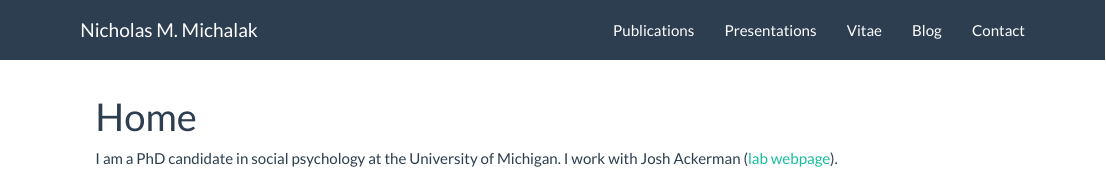
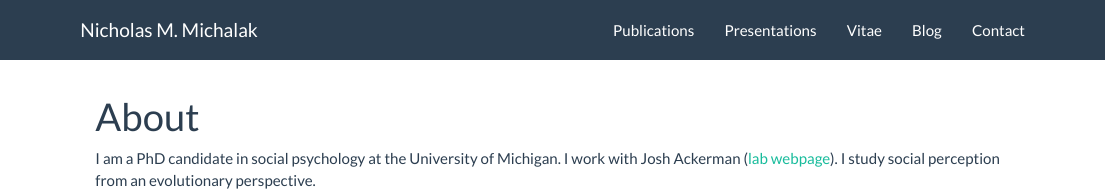
Before and after one commit to nmmichalak/nicholas_michalak, an R Markdown document (index.Rmd): the page in a window 1100 px wide, from its top. Rendered offline with R 4.5, knitr and Pandoc, with nearby package versions.

Commit message:
minor edits

```diff
--- a/index.Rmd
+++ b/index.Rmd
@@ -1,5 +1,5 @@
 ---
-title: "Home"
+title: "About"
 ---
 
-I am a PhD candidate in social psychology at the University of Michigan. I work with Josh Ackerman ([lab webpage](https://sites.lsa.umich.edu/esplab/)).
+I am a PhD candidate in social psychology at the University of Michigan. I work with Josh Ackerman ([lab webpage](https://sites.lsa.umich.edu/esplab/)). I study social perception from an evolutionary perspective.
```
Also changed, not shown: presentations.Rmd (+1 -1 lines), publications.Rmd (+1 -1 lines), 5 other files.
